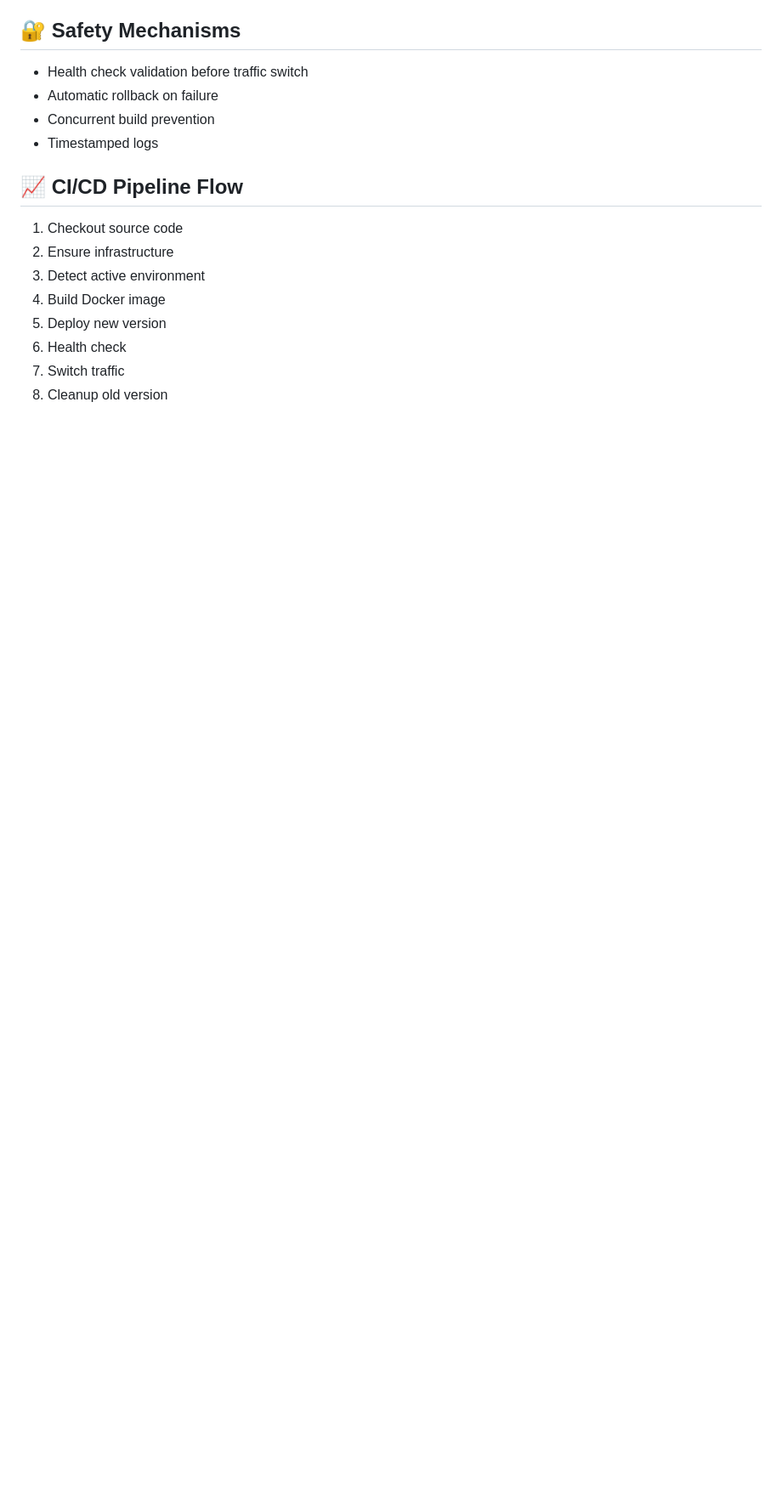
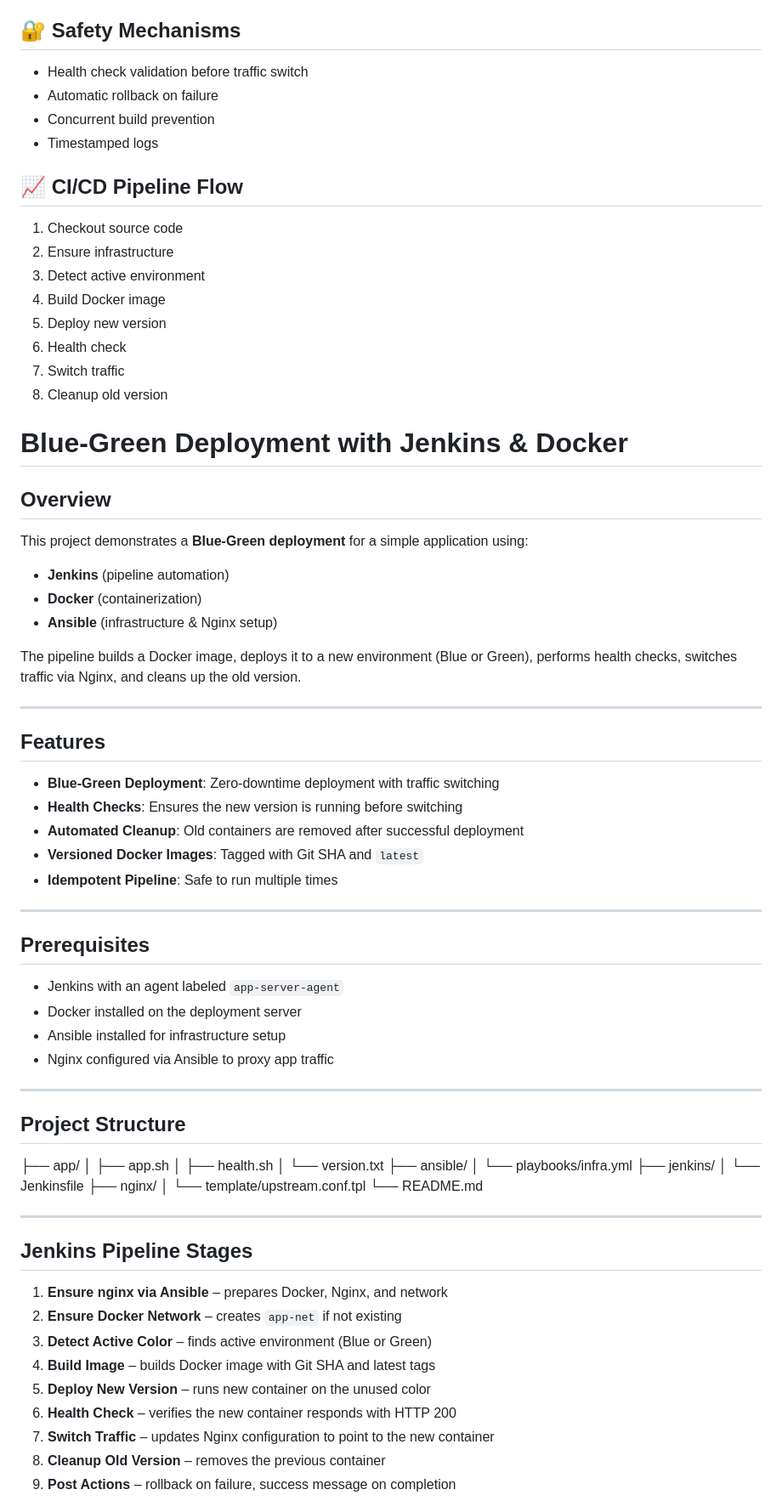
Before and after one commit to Ali-Sanei/onprem-devops-infrastructure, a Markdown page: README.md, the part around one of its changes. Shown at 85% size. GitHub-like rendering; blank space fills up the shorter version.

```diff
--- a/README.md
+++ b/README.md
@@ -393,3 +393,65 @@ It ensures:
 6. Health check
 7. Switch traffic
 8. Cleanup old version
+
+# Blue-Green Deployment with Jenkins & Docker
+
+## Overview
+This project demonstrates a **Blue-Green deployment** for a simple application using:
+
+- **Jenkins** (pipeline automation)
+- **Docker** (containerization)
+- **Ansible** (infrastructure & Nginx setup)
+
+The pipeline builds a Docker image, deploys it to a new environment (Blue or Green), performs health checks, switches traffic via Nginx, and cleans up the old version.
+
+---
+
+## Features
+
+- **Blue-Green Deployment**: Zero-downtime deployment with traffic switching
+- **Health Checks**: Ensures the new version is running before switching
+- **Automated Cleanup**: Old containers are removed after successful deployment
+- **Versioned Docker Images**: Tagged with Git SHA and `latest`
+- **Idempotent Pipeline**: Safe to run multiple times
+
+---
+
+## Prerequisites
+
+- Jenkins with an agent labeled `app-server-agent`
+- Docker installed on the deployment server
+- Ansible installed for infrastructure setup
+- Nginx configured via Ansible to proxy app traffic
+
+---
+
+## Project Structure
+
+├── app/
+│ ├── app.sh
+│ ├── health.sh
+│ └── version.txt
+├── ansible/
+│ └── playbooks/infra.yml
+├── jenkins/
+│ └── Jenkinsfile
+├── nginx/
+│ └── template/upstream.conf.tpl
+└── README.md
+
+
+---
+
+## Jenkins Pipeline Stages
+
+1. **Ensure nginx via Ansible** – prepares Docker, Nginx, and network
+2. **Ensure Docker Network** – creates `app-net` if not existing
+3. **Detect Active Color** – finds active environment (Blue or Green)
+4. **Build Image** – builds Docker image with Git SHA and latest tags
+5. **Deploy New Version** – runs new container on the unused color
+6. **Health Check** – verifies the new container responds with HTTP 200
+7. **Switch Traffic** – updates Nginx configuration to point to the new container
+8. **Cleanup Old Version** – removes the previous container
+9. **Post Actions** – rollback on failure, success message on completion
+
```
Also changed, not shown: other parts of README.md (+56 -0 lines).
